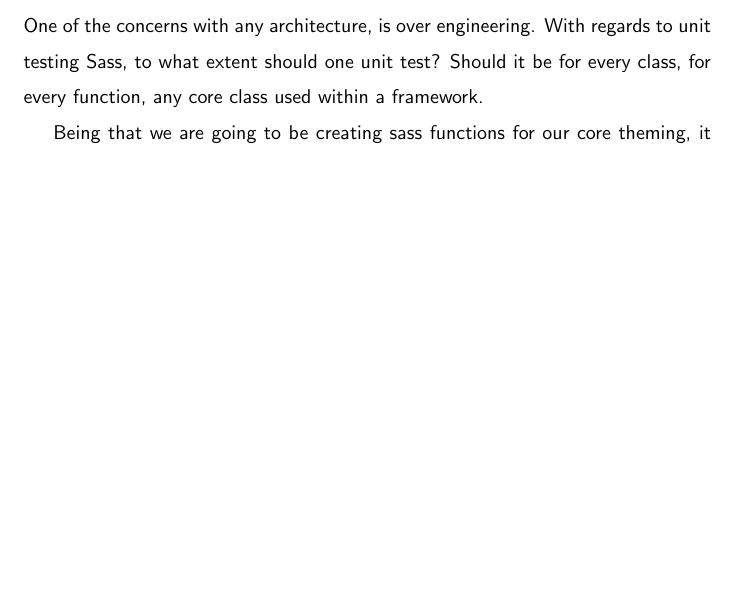
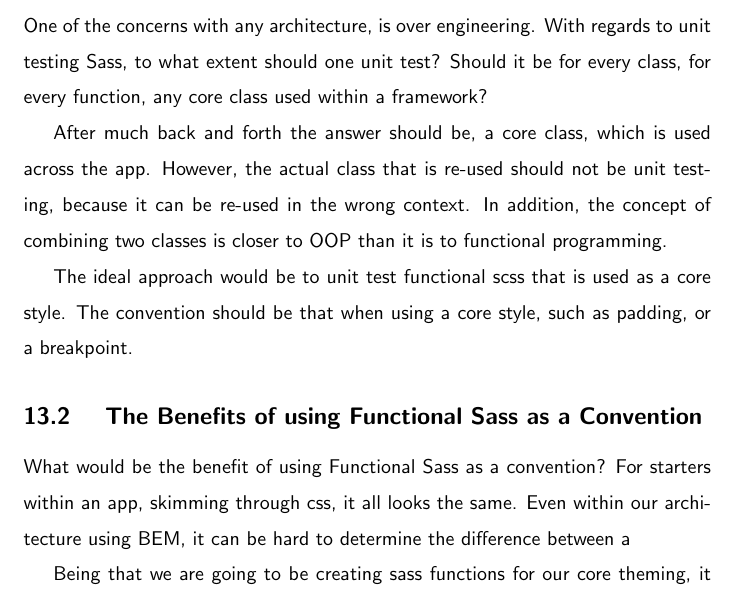
Before and after one commit to razroo/angular-content, a LaTeX document (main.tex, which reads sass-unit-testing/sass-unit-testing.tex): part of page 36 of 89, cut so that both start at the same text, the shorter picture padded with empty space. Compiled offline with pdfLaTeX.

Commit message:
Create paragraphs for when sass unit testing makes sense. Create two paragraphs for the benefit of functional sass as a convention.

```diff
--- a/sass-unit-testing/sass-unit-testing.tex
+++ b/sass-unit-testing/sass-unit-testing.tex
@@ -4,7 +4,22 @@
 \subsection{ When Does Sass Unit Testing Make Sense? }
 One of the concerns with any architecture, is over engineering. With regards to
 unit testing Sass, to what extent should one unit test? Should it be for every
-class, for every function, any core class used within a framework.
+class, for every function, any core class used within a framework?
+
+After much back and forth the answer should be, a core class, which is used
+across the app. However, the actual class that is re-used should not be unit
+testing, because it can be re-used in the wrong context. In addition, the
+concept of combining two classes is closer to OOP than it is to functional
+programming.
+
+The ideal approach would be to unit test functional scss that is used as a
+core style. The convention should be that when using a core style, such as
+padding, or a breakpoint.
+
+\subsection{ The Benefits of using Functional Sass as a Convention }
+What would be the benefit of using Functional Sass as a convention? For starters
+within an app, skimming through css, it all looks the same. Even within our
+architecture using BEM, it can be hard to determine the difference between a
 
 Being that we are going to be creating sass functions for our core theming, it
 would make sense to unit test them as well. If they are going to be use in 10,
```
